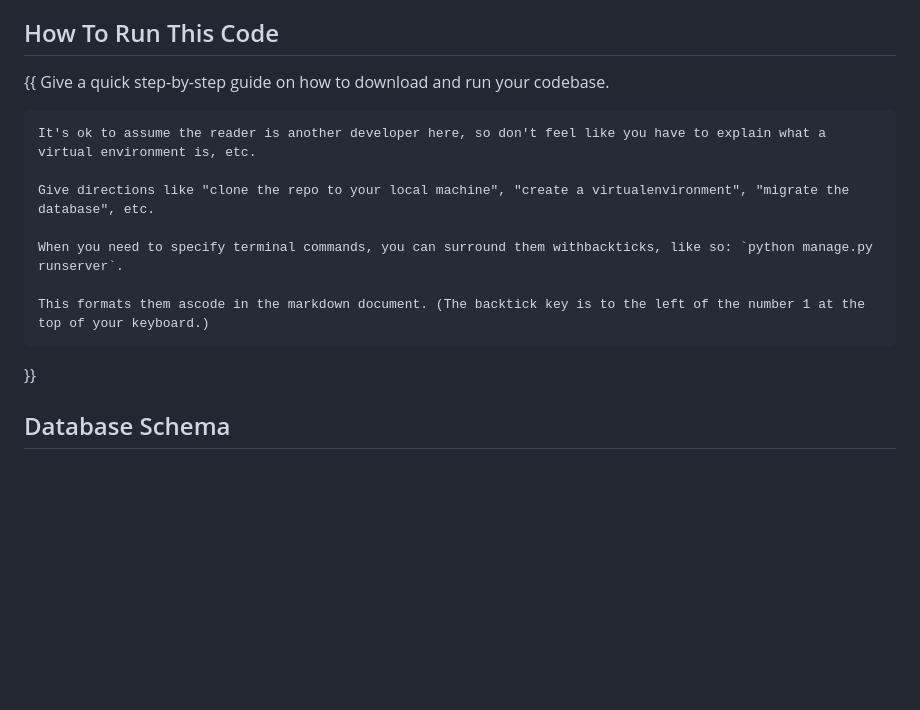
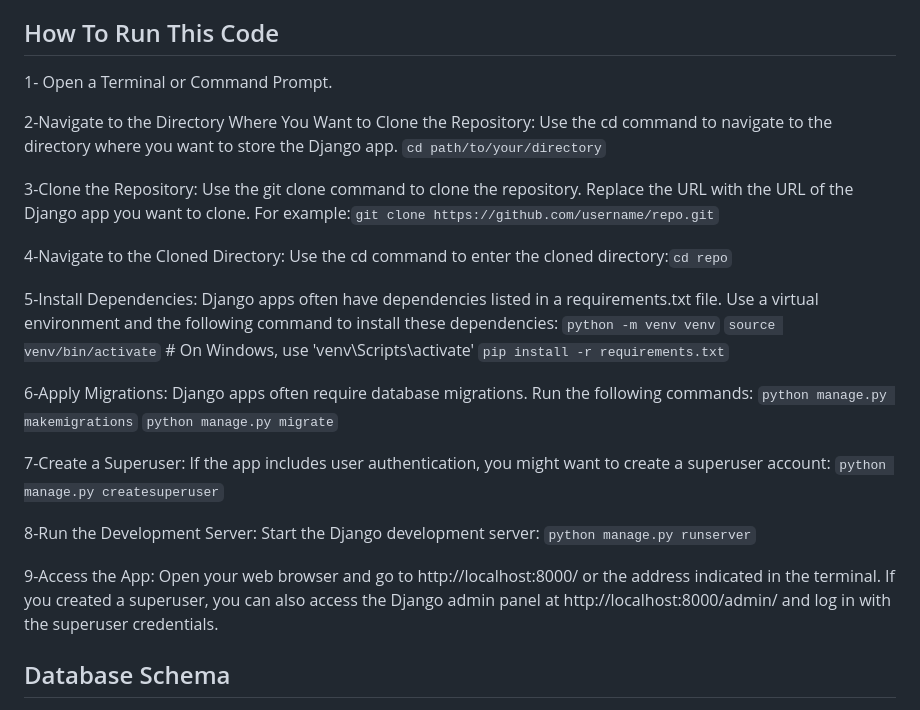
Before and after one commit to Sahar-Kavousi/she_codes_news, a Markdown page: README.md, the part around the change printed below. Drawn GitHub-style; blank space fills up the shorter version.

Commit message:
updated readme How To Run This Code/ Login/Logout

```diff
--- a/README.md
+++ b/README.md
@@ -9,17 +9,39 @@ We used Django to create a website for She Codes New. I create this news website
 
 ## How To Run This Code
 
-{{
-    Give a quick step-by-step guide on how to download and run your codebase.
+1- Open a Terminal or Command Prompt.
 
-    It's ok to assume the reader is another developer here, so don't feel like you have to explain what a virtual environment is, etc.
+2-Navigate to the Directory Where You Want to Clone the Repository:
+Use the cd command to navigate to the directory where you want to store the Django app.
+`cd path/to/your/directory`
 
-    Give directions like "clone the repo to your local machine", "create a virtualenvironment", "migrate the database", etc.
+3-Clone the Repository:
+Use the git clone command to clone the repository. Replace the URL with the URL of the Django app you want to clone. For example:`git clone https://github.com/username/repo.git`
 
-    When you need to specify terminal commands, you can surround them withbackticks, like so: `python manage.py runserver`.
+4-Navigate to the Cloned Directory:
+Use the cd command to enter the cloned directory:`cd repo`
 
-    This formats them ascode in the markdown document. (The backtick key is to the left of the number 1 at the top of your keyboard.)
+5-Install Dependencies:
+Django apps often have dependencies listed in a requirements.txt file. Use a virtual environment and the following command to install these dependencies:
+`python -m venv venv`
+`source venv/bin/activate` # On Windows, use 'venv\Scripts\activate'
+`pip install -r requirements.txt`
 
-}}
+6-Apply Migrations:
+Django apps often require database migrations. Run the following commands:
+`python manage.py makemigrations`
+`python manage.py migrate`
+
+7-Create a Superuser:
+If the app includes user authentication, you might want to create a superuser account:
+`python manage.py createsuperuser`
+
+8-Run the Development Server:
+Start the Django development server:
+`python manage.py runserver`
+
+9-Access the App:
+Open your web browser and go to http://localhost:8000/ or the address indicated in the terminal. If you created a superuser, you can also access the Django admin panel at http://localhost:8000/admin/ and log in with the superuser credentials.
+
 
 ## Database Schema
```
Also changed, not shown: other parts of README.md (+14 -8 lines).
